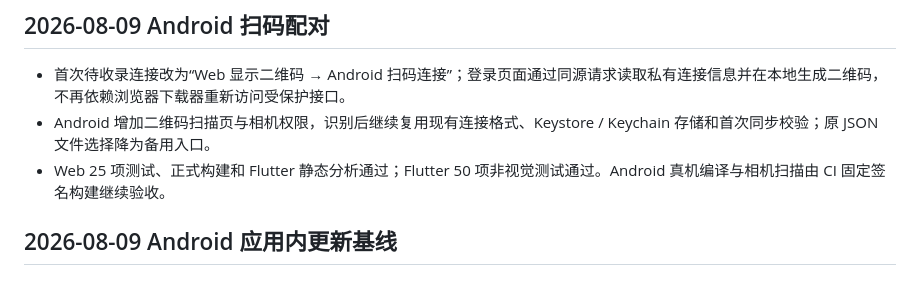
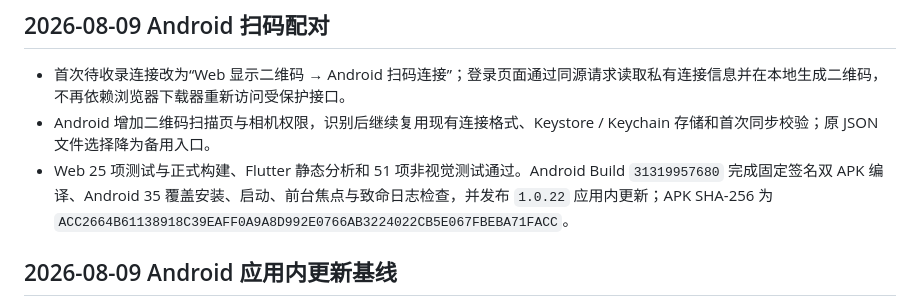
Before and after one commit to Glandy-T/memory-hub-ios, a Markdown page: PROGRESS.md, the part around the change. Rendered like a GitHub page.

Commit message:
Record QR pairing release

```diff
--- a/PROGRESS.md
+++ b/PROGRESS.md
@@ -6,7 +6,7 @@
 
 - 首次待收录连接改为“Web 显示二维码 → Android 扫码连接”；登录页面通过同源请求读取私有连接信息并在本地生成二维码，不再依赖浏览器下载器重新访问受保护接口。
 - Android 增加二维码扫描页与相机权限，识别后继续复用现有连接格式、Keystore / Keychain 存储和首次同步校验；原 JSON 文件选择降为备用入口。
-- Web 25 项测试、正式构建和 Flutter 静态分析通过；Flutter 50 项非视觉测试通过。Android 真机编译与相机扫描由 CI 固定签名构建继续验收。
+- Web 25 项测试与正式构建、Flutter 静态分析和 51 项非视觉测试通过。Android Build `31319957680` 完成固定签名双 APK 编译、Android 35 覆盖安装、启动、前台焦点与致命日志检查，并发布 `1.0.22` 应用内更新；APK SHA-256 为 `ACC2664B61138918C39EAFF0A9A8D992E0766AB3224022CB5E067FBEBA71FACC`。
 
 ## 2026-08-09 Android 应用内更新基线
 
```
